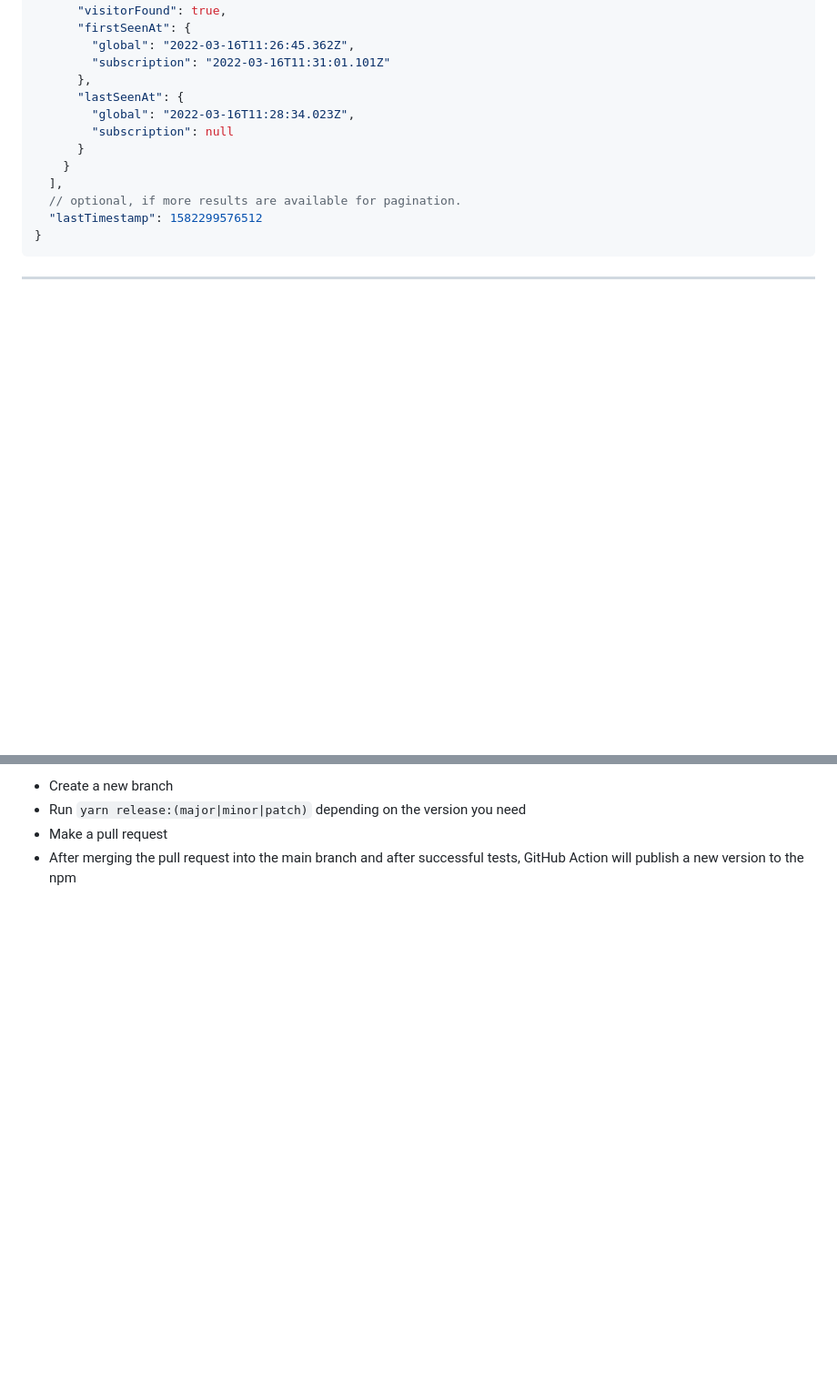
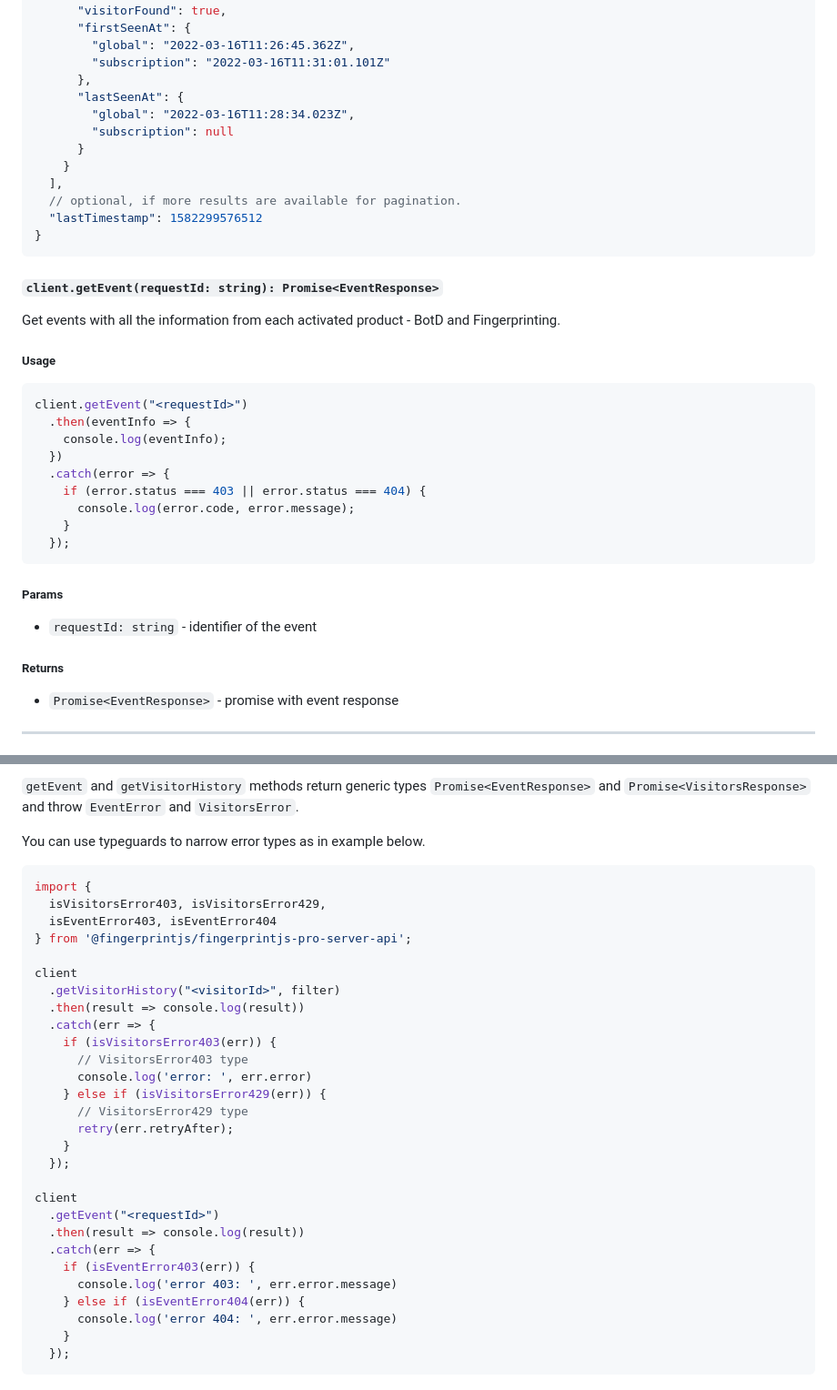
Before and after one commit to fingerprintjs/fingerprintjs-pro-server-api-node-sdk, a Markdown page: readme.md, 2 parts joined by grey strips. Shown at 91% size. GitHub-like rendering; blank space fills up the shorter version.

Commit message:
docs: add `getEvent` documentation, add "Using with TypeScript" block

````diff
--- a/readme.md
+++ b/readme.md
@@ -167,4 +175,23 @@ Find more info in [the API documentation](https://dev.fingerprint.com/docs/serve
   "lastTimestamp": 1582299576512
 }
 ```
+
+#### `client.getEvent(requestId: string): Promise<EventResponse>`
+Get events with all the information from each activated product - BotD and Fingerprinting.
+##### Usage
+```typescript
+client.getEvent("<requestId>")
+  .then(eventInfo => {
+    console.log(eventInfo);
+  })
+  .catch(error => {
+    if (error.status === 403 || error.status === 404) {
+      console.log(error.code, error.message);
+    }
+  });
+```
+##### Params
+- `requestId: string` - identifier of the event
+##### Returns
+- `Promise<EventResponse>` - promise with event response
 ---
@@ -172,5 +274,35 @@ Find more info in [the API documentation](https://dev.fingerprint.com/docs/serve
 
-- Create a new branch
-- Run `yarn release:(major|minor|patch)` depending on the version you need
-- Make a pull request
-- After merging the pull request into the main branch and after successful tests, GitHub Action will publish a new version to the npm
+`getEvent` and `getVisitorHistory` methods return generic types `Promise<EventResponse>` and `Promise<VisitorsResponse>` and throw `EventError` and `VisitorsError`.
+
+You can use typeguards to narrow error types as in example below.
+
+```typescript
+import {
+  isVisitorsError403, isVisitorsError429,
+  isEventError403, isEventError404
+} from '@fingerprintjs/fingerprintjs-pro-server-api';
+
+client
+  .getVisitorHistory("<visitorId>", filter)
+  .then(result => console.log(result))
+  .catch(err => {
+    if (isVisitorsError403(err)) {
+      // VisitorsError403 type
+      console.log('error: ', err.error)
+    } else if (isVisitorsError429(err)) {
+      // VisitorsError429 type
+      retry(err.retryAfter);
+    }
+  });
+
+client
+  .getEvent("<requestId>")
+  .then(result => console.log(result))
+  .catch(err => {
+    if (isEventError403(err)) {
+      console.log('error 403: ', err.error.message)
+    } else if (isEventError404(err)) {
+      console.log('error 404: ', err.error.message)
+    }
+  });
+```
````
Also changed, not shown: other parts of readme.md (+87 -4 lines).
